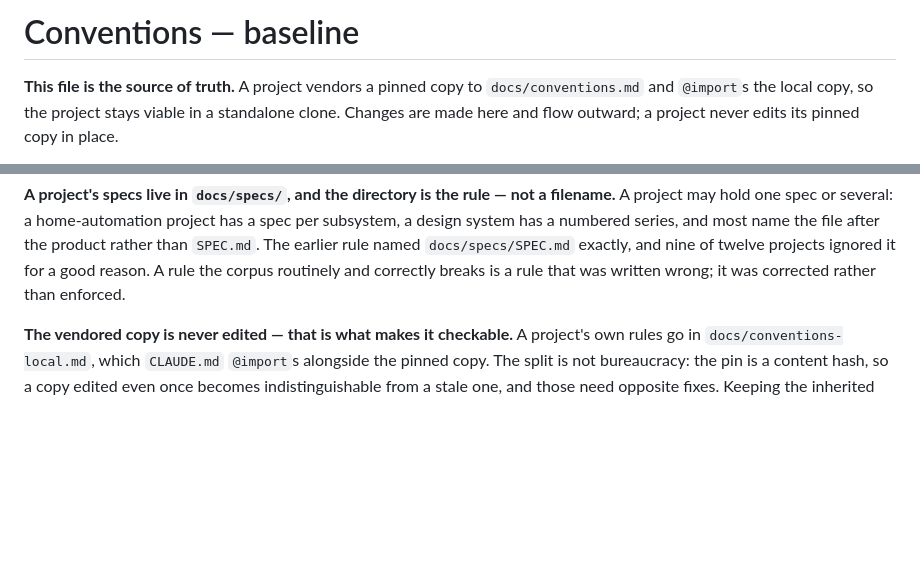
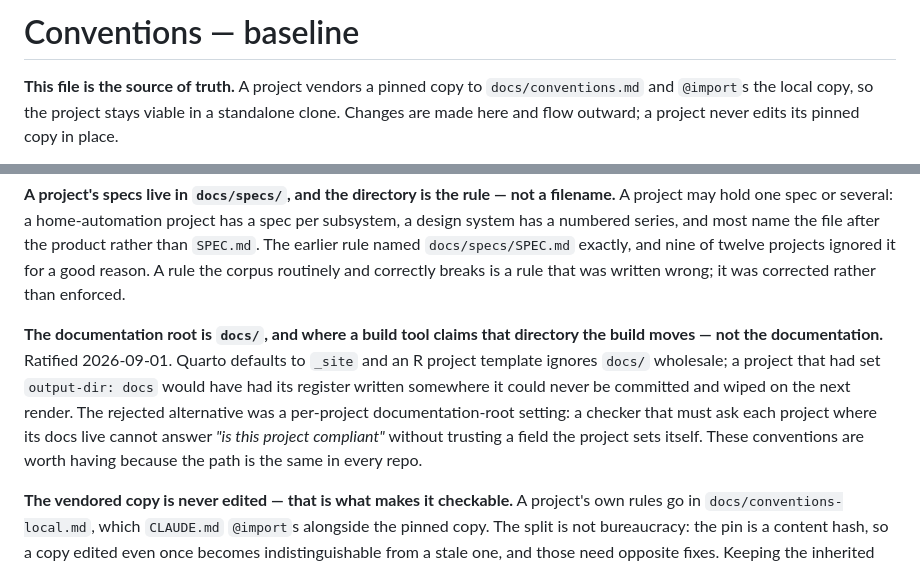
Before and after one commit to martin-gleason/point-in-polygon-service, a Markdown page: docs/conventions.md, 2 parts joined by grey strips. Drawn GitHub-style; blank space fills up the shorter version.

Commit message:
chore(C1): re-pin conventions — the documentation root is docs/
Upstream ratified a new rule on 2026-09-01: the documentation root is
docs/ in every project, and where a build tool claims that directory the
build moves, not the documentation. Found when a Quarto project set
output-dir: docs and gitignored it, which would have put the register
somewhere it could never be committed and wiped it on the next render.

The rejected alternative was a per-project documentation-root setting: a
checker that must ask each project where its docs live cannot answer
"is this project compliant" without trusting a field the project sets
itself. See D35 in code-process-review.

Vendored copy only — pinned 2c1c437c9606. Nothing else in this repo
changed, and the vendored file is never edited in place.

Co-Authored-By: Claude Opus 5 (1M context) <noreply@anthropic.com>
Claude-Session: https://claude.ai/code/session_01YAV1Ly2v7qiqh8BzRoXabz

```diff
--- a/docs/conventions.md
+++ b/docs/conventions.md
@@ -1,5 +1,5 @@
 <!-- VENDORED from code-process-review/conventions.md — DO NOT EDIT.
-     pinned-sha256: be49aa0e6cbcdcc36f95475cc3956fd429e5917cbd6feca4d17698e0914c41f7
+     pinned-sha256: 2c1c437c9606efacece90bb5110b7a9b91f018e00a9aab342b30f5e5ded70427
      Project-local rules belong in docs/conventions-local.md (D24).
      Fix upstream, then re-vendor: python3 scripts/vendor.py <project> -->
 
@@ -160,6 +160,14 @@ a design system has a numbered series, and most name the file after the product
 `SPEC.md`. The earlier rule named `docs/specs/SPEC.md` exactly, and nine of twelve projects
 ignored it for a good reason. A rule the corpus routinely and correctly breaks is a rule
 that was written wrong; it was corrected rather than enforced.
+
+**The documentation root is `docs/`, and where a build tool claims that directory the build
+moves — not the documentation.** Ratified 2026-09-01. Quarto defaults to `_site` and an R project
+template ignores `docs/` wholesale; a project that had set `output-dir: docs` would have had its
+register written somewhere it could never be committed and wiped on the next render. The rejected
+alternative was a per-project documentation-root setting: a checker that must ask each project
+where its docs live cannot answer *"is this project compliant"* without trusting a field the
+project sets itself. These conventions are worth having because the path is the same in every repo.
 
 **The vendored copy is never edited — that is what makes it checkable.** A project's own
 rules go in `docs/conventions-local.md`, which `CLAUDE.md` `@import`s alongside the pinned
```
